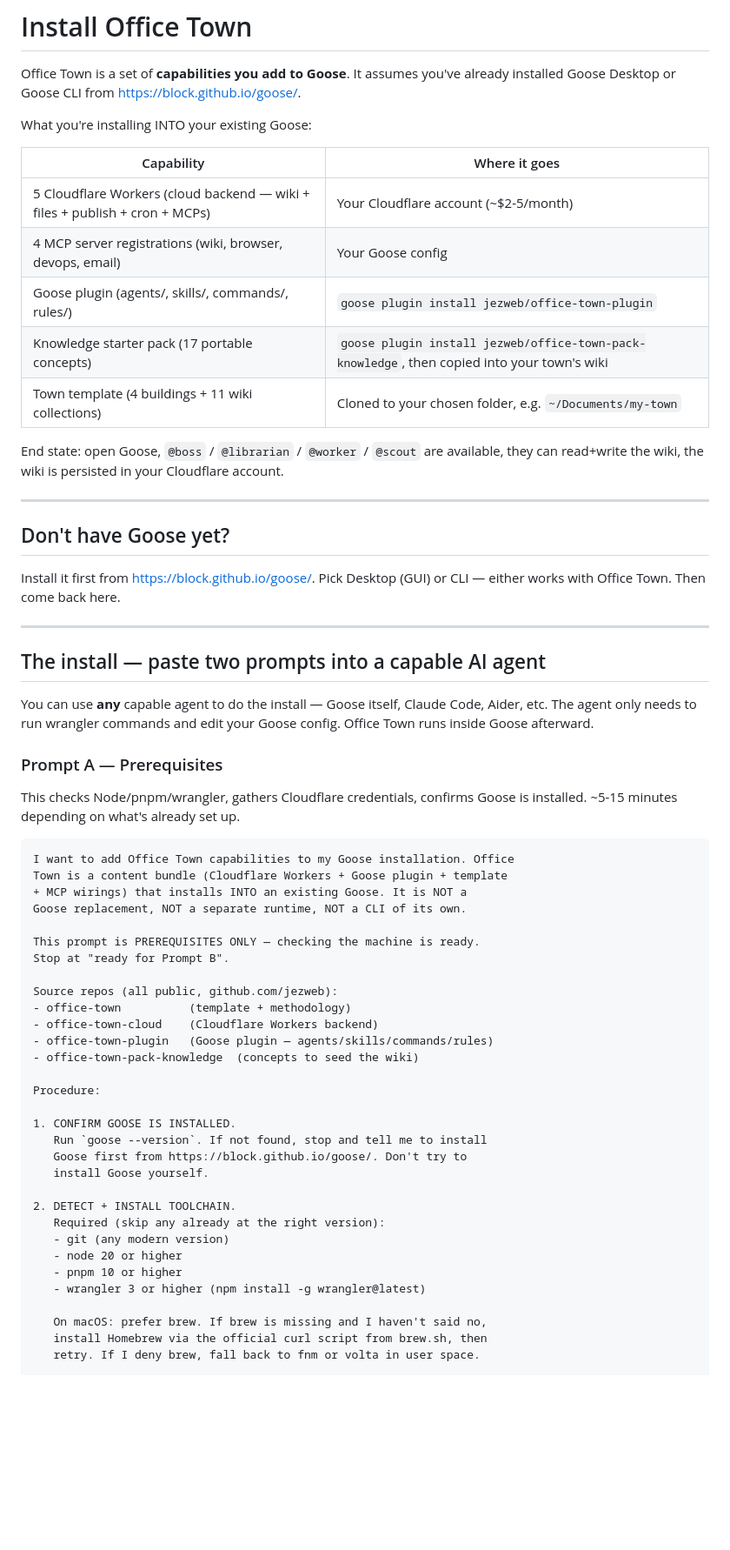
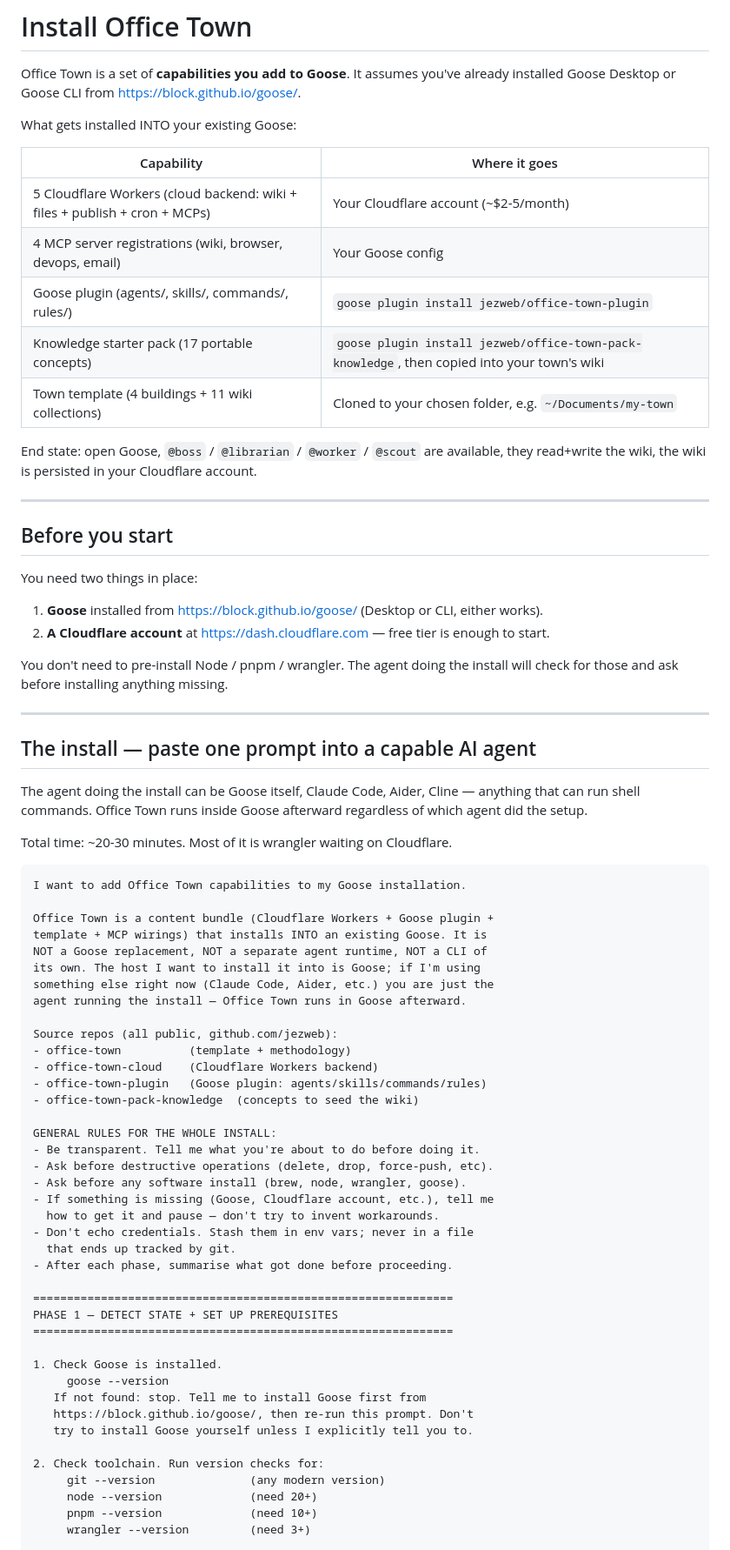
Before and after one commit to jezweb/office-town-cloud, a Markdown page: INSTALL.md, the part around one of its changes. Shown at 87% size. Rendered like a GitHub page; blank space fills up the shorter version.

````diff
--- a/INSTALL.md
+++ b/INSTALL.md
@@ -2,64 +2,76 @@
 
 Office Town is a set of **capabilities you add to Goose**. It assumes you've already installed Goose Desktop or Goose CLI from https://block.github.io/goose/.
 
-What you're installing INTO your existing Goose:
+What gets installed INTO your existing Goose:
 
 | Capability | Where it goes |
 |---|---|
-| 5 Cloudflare Workers (cloud backend — wiki + files + publish + cron + MCPs) | Your Cloudflare account (~$2-5/month) |
+| 5 Cloudflare Workers (cloud backend: wiki + files + publish + cron + MCPs) | Your Cloudflare account (~$2-5/month) |
 | 4 MCP server registrations (wiki, browser, devops, email) | Your Goose config |
 | Goose plugin (agents/, skills/, commands/, rules/) | `goose plugin install jezweb/office-town-plugin` |
 | Knowledge starter pack (17 portable concepts) | `goose plugin install jezweb/office-town-pack-knowledge`, then copied into your town's wiki |
 | Town template (4 buildings + 11 wiki collections) | Cloned to your chosen folder, e.g. `~/Documents/my-town` |
 
-End state: open Goose, `@boss` / `@librarian` / `@worker` / `@scout` are available, they can read+write the wiki, the wiki is persisted in your Cloudflare account.
+End state: open Goose, `@boss` / `@librarian` / `@worker` / `@scout` are available, they read+write the wiki, the wiki is persisted in your Cloudflare account.
 
 ---
 
-## Don't have Goose yet?
+## Before you start
 
-Install it first from https://block.github.io/goose/. Pick Desktop (GUI) or CLI — either works with Office Town. Then come back here.
+You need two things in place:
+
+1. **Goose** installed from https://block.github.io/goose/ (Desktop or CLI, either works).
+2. **A Cloudflare account** at https://dash.cloudflare.com — free tier is enough to start.
+
+You don't need to pre-install Node / pnpm / wrangler. The agent doing the install will check for those and ask before installing anything missing.
 
 ---
 
-## The install — paste two prompts into a capable AI agent
+## The install — paste one prompt into a capable AI agent
 
-You can use **any** capable agent to do the install — Goose itself, Claude Code, Aider, etc. The agent only needs to run wrangler commands and edit your Goose config. Office Town runs inside Goose afterward.
+The agent doing the install can be Goose itself, Claude Code, Aider, Cline — anything that can run shell commands. Office Town runs inside Goose afterward regardless of which agent did the setup.
 
-### Prompt A — Prerequisites
-
-This checks Node/pnpm/wrangler, gathers Cloudflare credentials, confirms Goose is installed. ~5-15 minutes depending on what's already set up.
+Total time: ~20-30 minutes. Most of it is wrangler waiting on Cloudflare.
 
 ```
-I want to add Office Town capabilities to my Goose installation. Office
-Town is a content bundle (Cloudflare Workers + Goose plugin + template
-+ MCP wirings) that installs INTO an existing Goose. It is NOT a
-Goose replacement, NOT a separate runtime, NOT a CLI of its own.
+I want to add Office Town capabilities to my Goose installation.
 
-This prompt is PREREQUISITES ONLY — checking the machine is ready.
-Stop at "ready for Prompt B".
+Office Town is a content bundle (Cloudflare Workers + Goose plugin +
+template + MCP wirings) that installs INTO an existing Goose. It is
+NOT a Goose replacement, NOT a separate agent runtime, NOT a CLI of
+its own. The host I want to install it into is Goose; if I'm using
+something else right now (Claude Code, Aider, etc.) you are just the
+agent running the install — Office Town runs in Goose afterward.
 
 Source repos (all public, github.com/jezweb):
 - office-town          (template + methodology)
 - office-town-cloud    (Cloudflare Workers backend)
-- office-town-plugin   (Goose plugin — agents/skills/commands/rules)
+- office-town-plugin   (Goose plugin: agents/skills/commands/rules)
 - office-town-pack-knowledge  (concepts to seed the wiki)
 
-Procedure:
+GENERAL RULES FOR THE WHOLE INSTALL:
+- Be transparent. Tell me what you're about to do before doing it.
+- Ask before destructive operations (delete, drop, force-push, etc).
+- Ask before any software install (brew, node, wrangler, goose).
+- If something is missing (Goose, Cloudflare account, etc.), tell me
+  how to get it and pause — don't try to invent workarounds.
+- Don't echo credentials. Stash them in env vars; never in a file
+  that ends up tracked by git.
+- After each phase, summarise what got done before proceeding.
 
-1. CONFIRM GOOSE IS INSTALLED.
-   Run `goose --version`. If not found, stop and tell me to install
-   Goose first from https://block.github.io/goose/. Don't try to
-   install Goose yourself.
+==============================================================
+PHASE 1 — DETECT STATE + SET UP PREREQUISITES
+==============================================================
 
-2. DETECT + INSTALL TOOLCHAIN.
-   Required (skip any already at the right version):
-   - git (any modern version)
-   - node 20 or higher
-   - pnpm 10 or higher
-   - wrangler 3 or higher (npm install -g wrangler@latest)
+1. Check Goose is installed.
+     goose --version
+   If not found: stop. Tell me to install Goose first from
+   https://block.github.io/goose/, then re-run this prompt. Don't
+   try to install Goose yourself unless I explicitly tell you to.
 
-   On macOS: prefer brew. If brew is missing and I haven't said no,
-   install Homebrew via the official curl script from brew.sh, then
-   retry. If I deny brew, fall back to fnm or volta in user space.
+2. Check toolchain. Run version checks for:
+     git --version              (any modern version)
+     node --version             (need 20+)
+     pnpm --version             (need 10+)
+     wrangler --version         (need 3+)
 
````
Also changed, not shown: other parts of INSTALL.md (+128 -148 lines).
